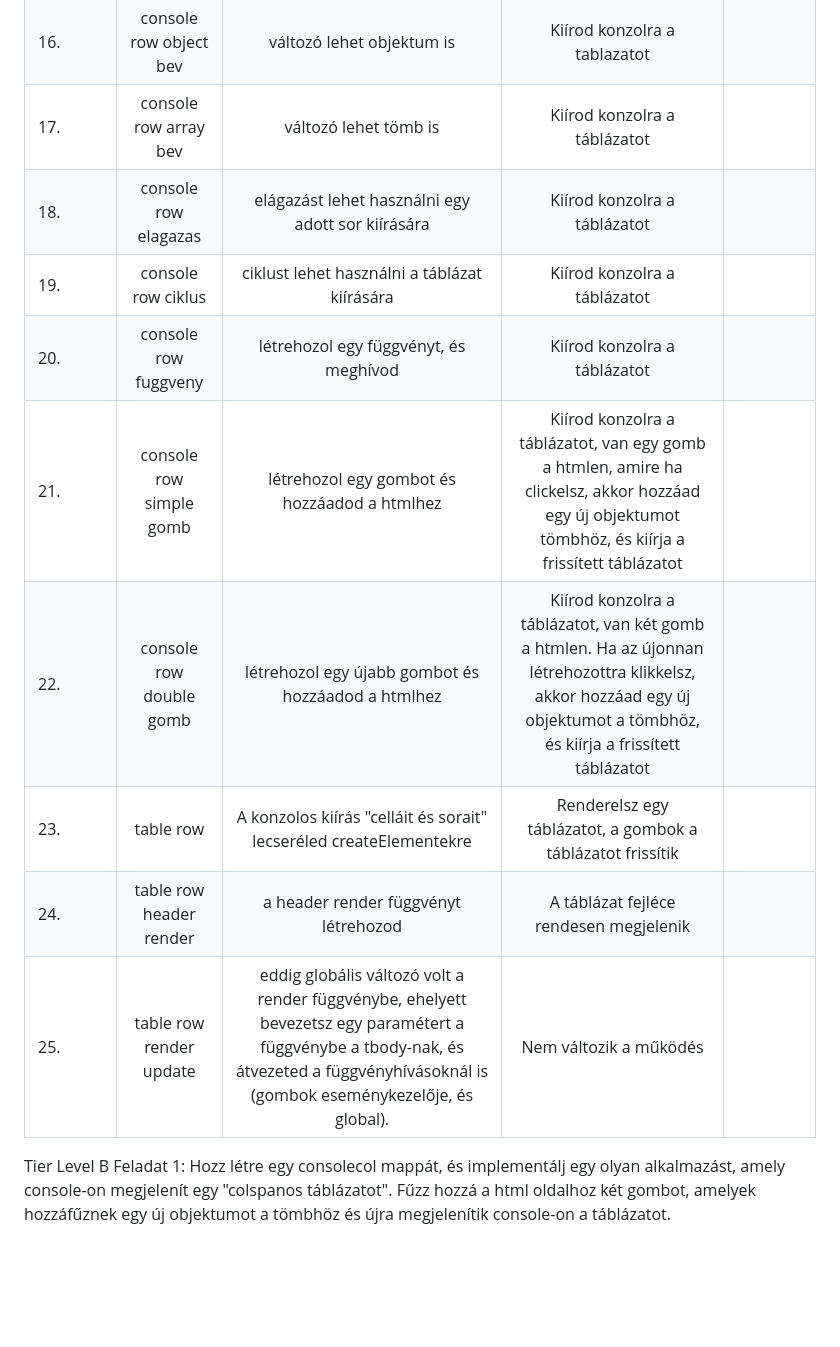
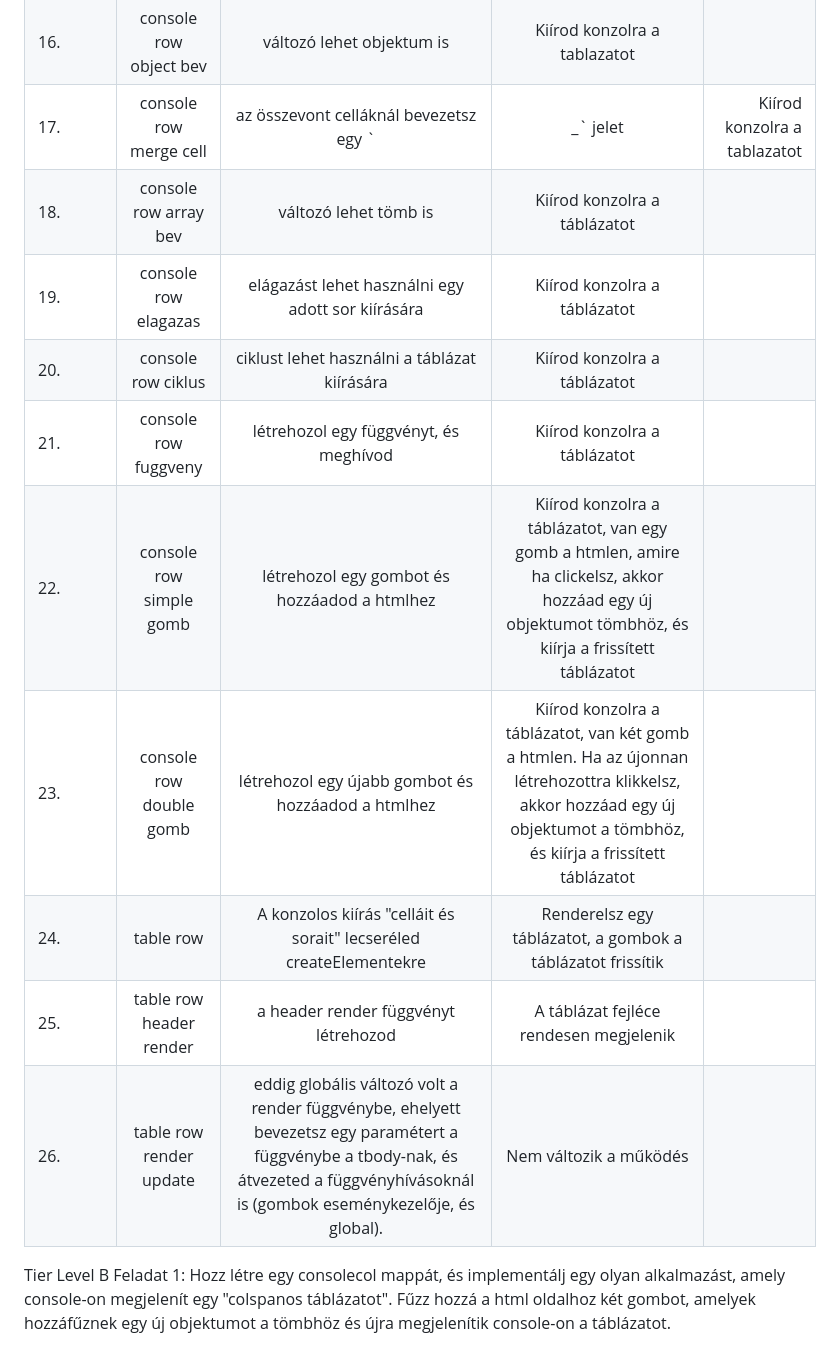
Before and after one commit to gomszab/jav_ref_2025dec, a Markdown page: README.md, the part around the change. Rendered like a GitHub page; blank space fills up the shorter version.

Commit message:
add missing step

```diff
--- a/README.md
+++ b/README.md
@@ -95,15 +95,16 @@ Feladat 15: Vond össze a validációt a javascript és a html form között
 | 14. | console row tablazat | console.log | Kiírod konzolra a táblázatot | |
 | 15. | console row valtozo bev | változó deklarálás | Kiírod konzolra a táblázatot | |
 | 16. | console row object bev | változó lehet objektum is | Kiírod konzolra a tablazatot | |
-| 17. | console row array bev | változó lehet tömb is | Kiírod konzolra a táblázatot | |
-| 18. | console row elagazas | elágazást lehet használni egy adott sor kiírására | Kiírod konzolra a táblázatot | |
-| 19. | console row ciklus | ciklust lehet használni a táblázat kiírására | Kiírod konzolra a táblázatot | |
-| 20. | console row fuggveny | létrehozol egy függvényt, és meghívod | Kiírod konzolra a táblázatot | |
-| 21. | console row simple gomb | létrehozol egy gombot és hozzáadod a htmlhez | Kiírod konzolra a táblázatot, van egy gomb a htmlen, amire ha clickelsz, akkor hozzáad egy új objektumot tömbhöz, és kiírja a frissített táblázatot | |
-| 22. | console row double gomb | létrehozol egy újabb gombot és hozzáadod a htmlhez | Kiírod konzolra a táblázatot, van két gomb a htmlen. Ha az újonnan létrehozottra klikkelsz, akkor hozzáad egy új objektumot a tömbhöz, és kiírja a frissített táblázatot | |
-| 23. | table row | A konzolos kiírás "celláit és sorait" lecseréled createElementekre  | Renderelsz egy táblázatot, a gombok a táblázatot frissítik| |
-| 24. | table row header render | a header render függvényt létrehozod  | A táblázat fejléce rendesen megjelenik | |
-| 25. | table row render update | eddig globális változó volt a render függvénybe, ehelyett bevezetsz egy paramétert a függvénybe a tbody-nak, és átvezeted a függvényhívásoknál is (gombok eseménykezelője, és global).| Nem változik a működés | |
+| 17. | console row merge cell  | az összevont celláknál bevezetsz egy `|_` jelet | Kiírod konzolra a tablazatot | |
+| 18. | console row array bev | változó lehet tömb is | Kiírod konzolra a táblázatot | |
+| 19. | console row elagazas | elágazást lehet használni egy adott sor kiírására | Kiírod konzolra a táblázatot | |
+| 20. | console row ciklus | ciklust lehet használni a táblázat kiírására | Kiírod konzolra a táblázatot | |
+| 21. | console row fuggveny | létrehozol egy függvényt, és meghívod | Kiírod konzolra a táblázatot | |
+| 22. | console row simple gomb | létrehozol egy gombot és hozzáadod a htmlhez | Kiírod konzolra a táblázatot, van egy gomb a htmlen, amire ha clickelsz, akkor hozzáad egy új objektumot tömbhöz, és kiírja a frissített táblázatot | |
+| 23. | console row double gomb | létrehozol egy újabb gombot és hozzáadod a htmlhez | Kiírod konzolra a táblázatot, van két gomb a htmlen. Ha az újonnan létrehozottra klikkelsz, akkor hozzáad egy új objektumot a tömbhöz, és kiírja a frissített táblázatot | |
+| 24. | table row | A konzolos kiírás "celláit és sorait" lecseréled createElementekre  | Renderelsz egy táblázatot, a gombok a táblázatot frissítik| |
+| 25. | table row header render | a header render függvényt létrehozod  | A táblázat fejléce rendesen megjelenik | |
+| 26. | table row render update | eddig globális változó volt a render függvénybe, ehelyett bevezetsz egy paramétert a függvénybe a tbody-nak, és átvezeted a függvényhívásoknál is (gombok eseménykezelője, és global).| Nem változik a működés | |
 
 Tier Level B
 Feladat 1: Hozz létre egy consolecol mappát, és implementálj egy olyan alkalmazást, amely console-on megjelenít egy "colspanos táblázatot". Fűzz hozzá a html oldalhoz két gombot, amelyek hozzáfűznek egy új objektumot a tömbhöz és újra megjelenítik console-on a táblázatot.
```
